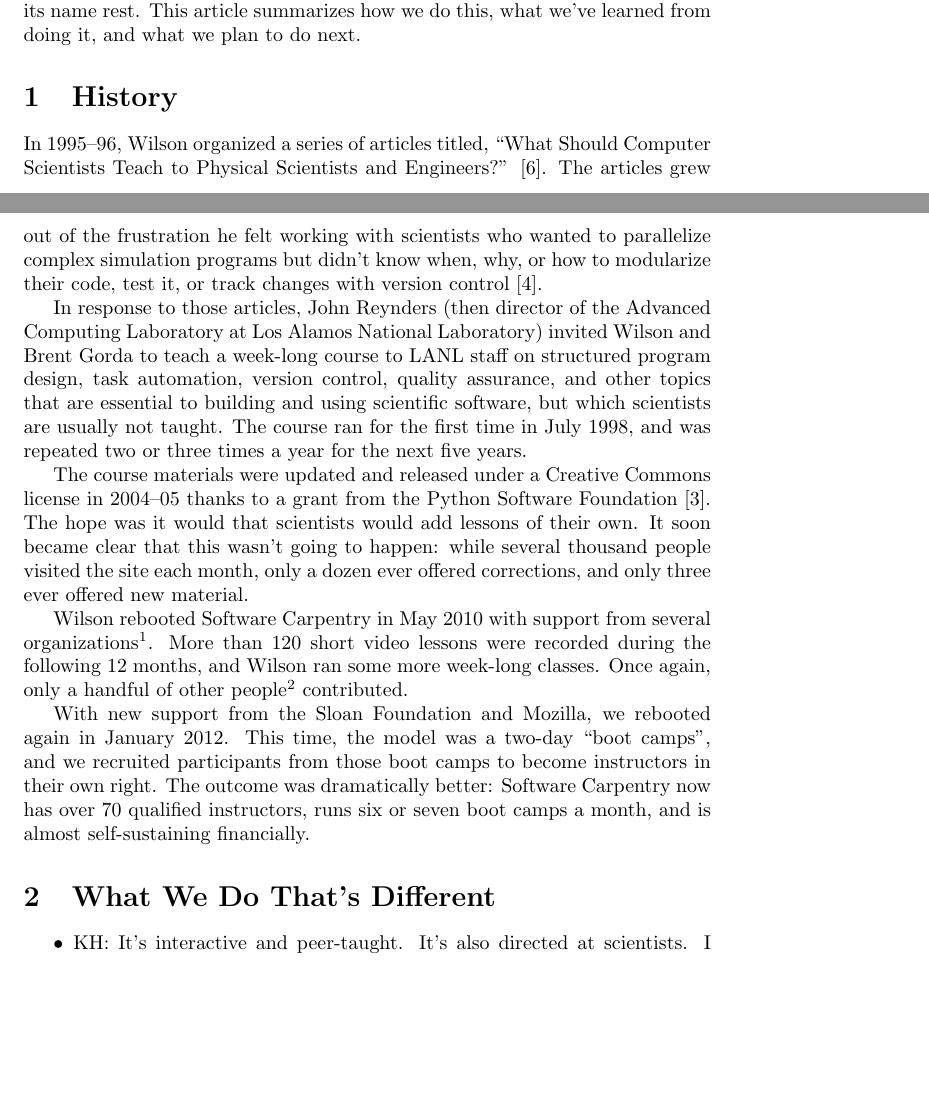
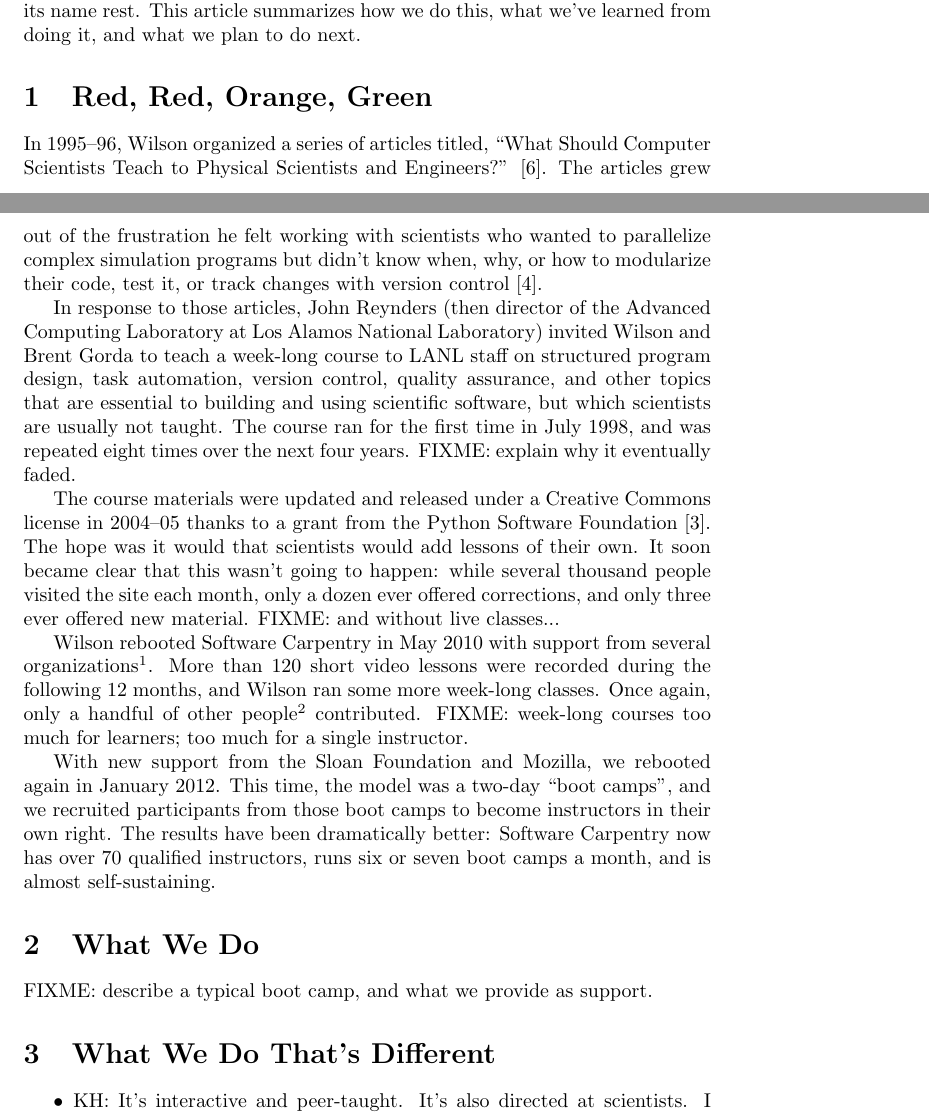
Before and after one commit to wking/swc-assets, a LaTeX paper (papers/software-carpentry-lessons-learned/software-carpentry-lessons-learned.tex): two parts of pages 1 and 2 of 9, joined at a grey line, cut so that both start at the same text, the shorter picture padded with empty space. Compiled offline with pdfLaTeX.

Commit message:
A few more thoughts

```diff
--- a/papers/software-carpentry-lessons-learned/software-carpentry-lessons-learned.tex
+++ b/papers/software-carpentry-lessons-learned/software-carpentry-lessons-learned.tex
@@ -44,7 +44,7 @@ This article summarizes how we do this,
 what we've learned from doing it,
 and what we plan to do next.
 
-\section{History}
+\section{Red, Red, Orange, Green}
 
 In 1995--96,
 Wilson organized a series of articles titled,
@@ -69,8 +69,8 @@ quality assurance,
 and other topics that are essential to building and using scientific software,
 but which scientists are usually not taught.
 The course ran for the first time in July 1998,
-and was repeated two or three times a year
-for the next five years.
+and was repeated eight times over the next four years.
+FIXME: explain why it eventually faded.
 
 The course materials were updated and released under a Creative Commons license in 2004--05
 thanks to a grant from the Python Software Foundation \cite{wilson2006b}.
@@ -79,6 +79,7 @@ It soon became clear that this wasn't going to happen:
 while several thousand people visited the site each month,
 only a dozen ever offered corrections,
 and only three ever offered new material.
+FIXME: and without live classes...
 
 Wilson rebooted Software Carpentry in May 2010
 with support from several organizations\footnote{Indiana University,
@@ -94,6 +95,7 @@ More than 120 short video lessons were recorded during the following 12 months,
 and Wilson ran some more week-long classes.
 Once again,
 only a handful of other people\footnote{Orion Buske, Tommy Guy, Jason Montojo, Jon Pipitone, and Ethan White.} contributed.
+FIXME: week-long courses too much for learners; too much for a single instructor.
 
 With new support from the Sloan Foundation and Mozilla,
 we rebooted again in January 2012.
@@ -101,10 +103,14 @@ This time,
 the model was a two-day ``boot camps'',
 and we recruited participants from those boot camps
 to become instructors in their own right.
-The outcome was dramatically better:
+The results have been dramatically better:
 Software Carpentry now has over 70 qualified instructors,
 runs six or seven boot camps a month,
-and is almost self-sustaining financially.
+and is almost self-sustaining.
+
+\section{What We Do}
+
+FIXME: describe a typical boot camp, and what we provide as support.
 
 \section{What We Do That's Different}
 
```
